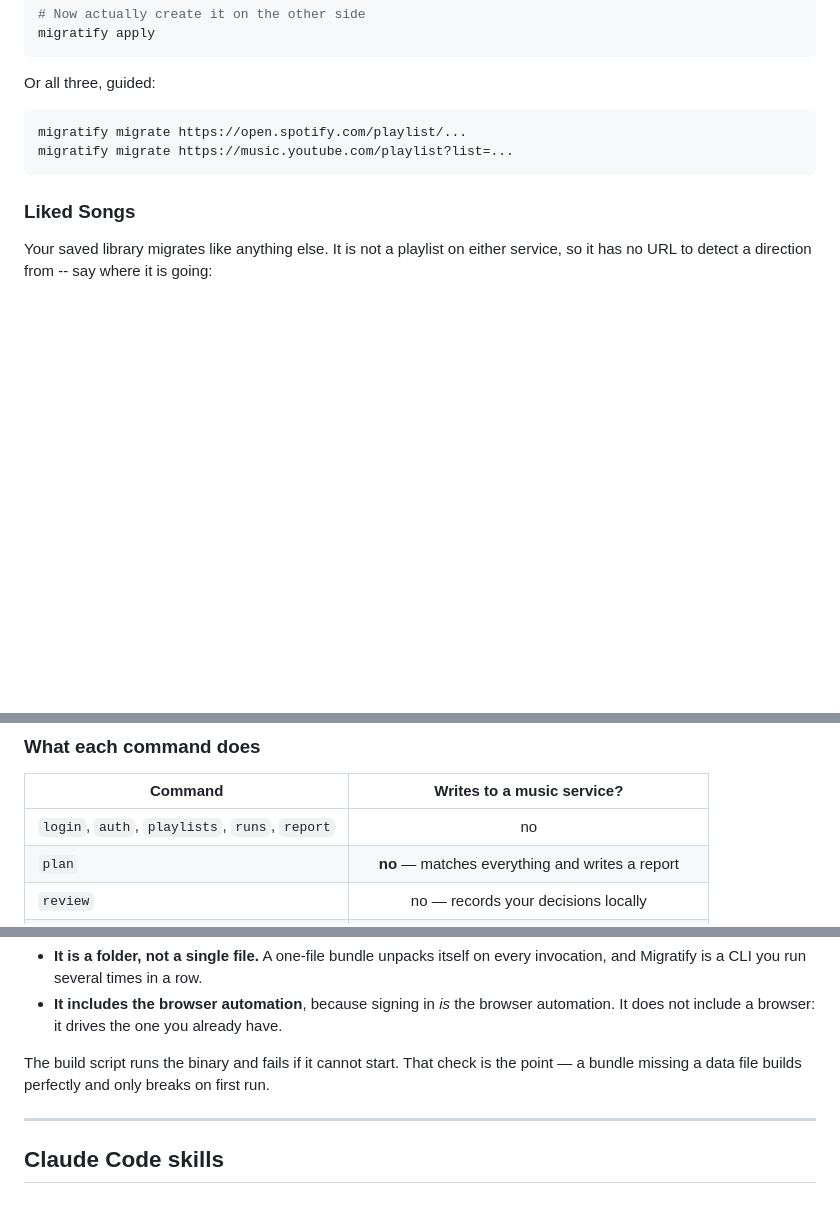
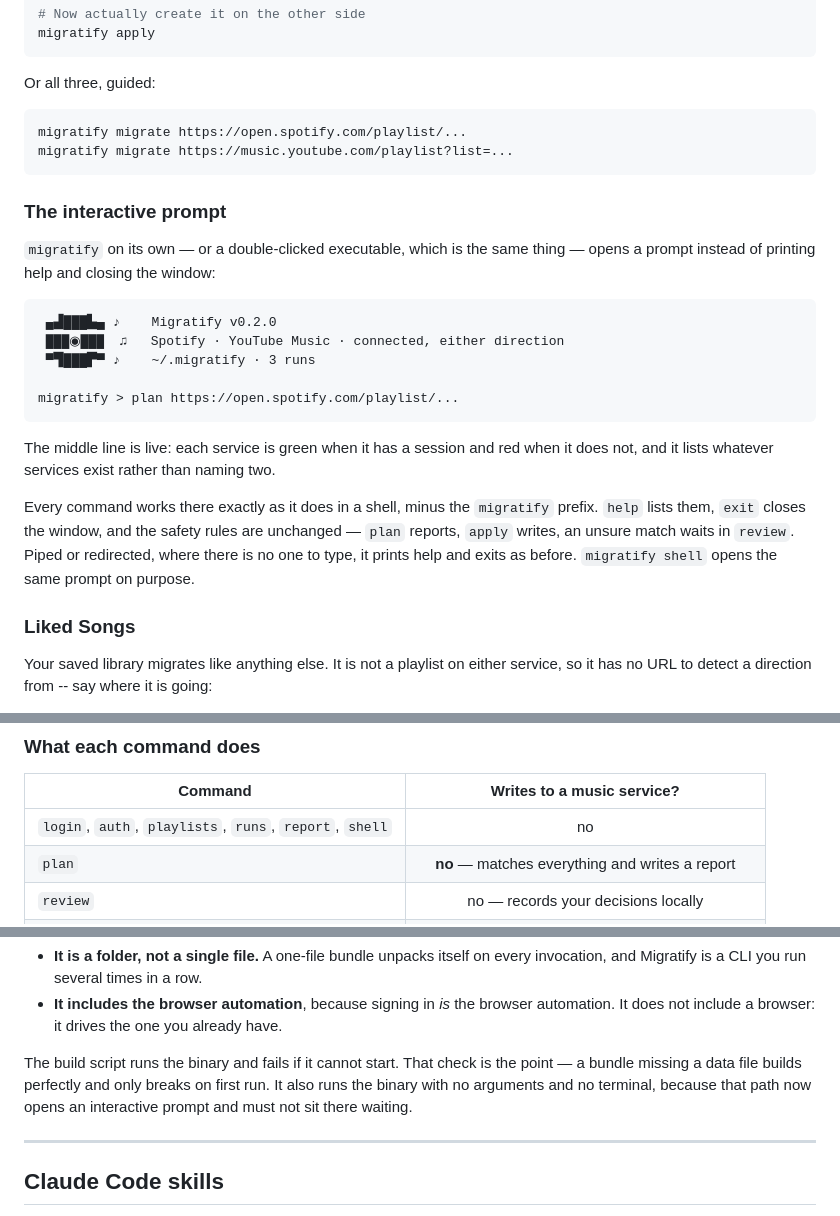
Before and after one commit to DecoudJuan/Migratify, a Markdown page: README.md, 3 parts joined by grey strips. GitHub-like rendering; blank space fills up the shorter version.

Commit message:
docs: record the interactive prompt
README gets the banner as it actually renders and what the middle line
means; CLAUDE.md gets `shell.py` in the module map and the no-argument
invocation in the command list; ROADMAP records why the prompt exists and
that the build script now guards the piped path.

Co-Authored-By: Claude Opus 5 (1M context) <noreply@anthropic.com>

````diff
--- a/README.md
+++ b/README.md
@@ -153,6 +153,29 @@ migratify migrate https://open.spotify.com/playlist/...
 migratify migrate https://music.youtube.com/playlist?list=...
 ```
 
+### The interactive prompt
+
+`migratify` on its own — or a double-clicked executable, which is the same
+thing — opens a prompt instead of printing help and closing the window:
+
+```
+ ▄▟███▙▄ ♪    Migratify v0.2.0
+ ███◉███  ♫   Spotify · YouTube Music · connected, either direction
+ ▀▜███▛▀ ♪    ~/.migratify · 3 runs
+
+migratify > plan https://open.spotify.com/playlist/...
+```
+
+The middle line is live: each service is green when it has a session and red
+when it does not, and it lists whatever services exist rather than naming two.
+
+Every command works there exactly as it does in a shell, minus the
+`migratify` prefix. `help` lists them, `exit` closes the window, and the
+safety rules are unchanged — `plan` reports, `apply` writes, an unsure match
+waits in `review`. Piped or redirected, where there is no one to type, it
+prints help and exits as before. `migratify shell` opens the same prompt on
+purpose.
+
 ### Liked Songs
 
 Your saved library migrates like anything else. It is not a playlist on either
@@ -205,7 +228,7 @@ one; `migratify runs` lists them.
 
 | Command | Writes to a music service? |
 |---|:---:|
-| `login`, `auth`, `playlists`, `runs`, `report` | no |
+| `login`, `auth`, `playlists`, `runs`, `report`, `shell` | no |
 | `plan` | **no** — matches everything and writes a report |
 | `review` | no — records your decisions locally |
 | `apply` | **yes** — the only one |
@@ -285,7 +308,8 @@ Two things about that build are deliberate:
 
 The build script runs the binary and fails if it cannot start. That check is
 the point — a bundle missing a data file builds perfectly and only breaks on
-first run.
+first run. It also runs the binary with no arguments and no terminal, because
+that path now opens an interactive prompt and must not sit there waiting.
 
 ---
 
````
Also changed, not shown: CLAUDE.md (+2 -0 lines), ROADMAP.md (+15 -0 lines).
